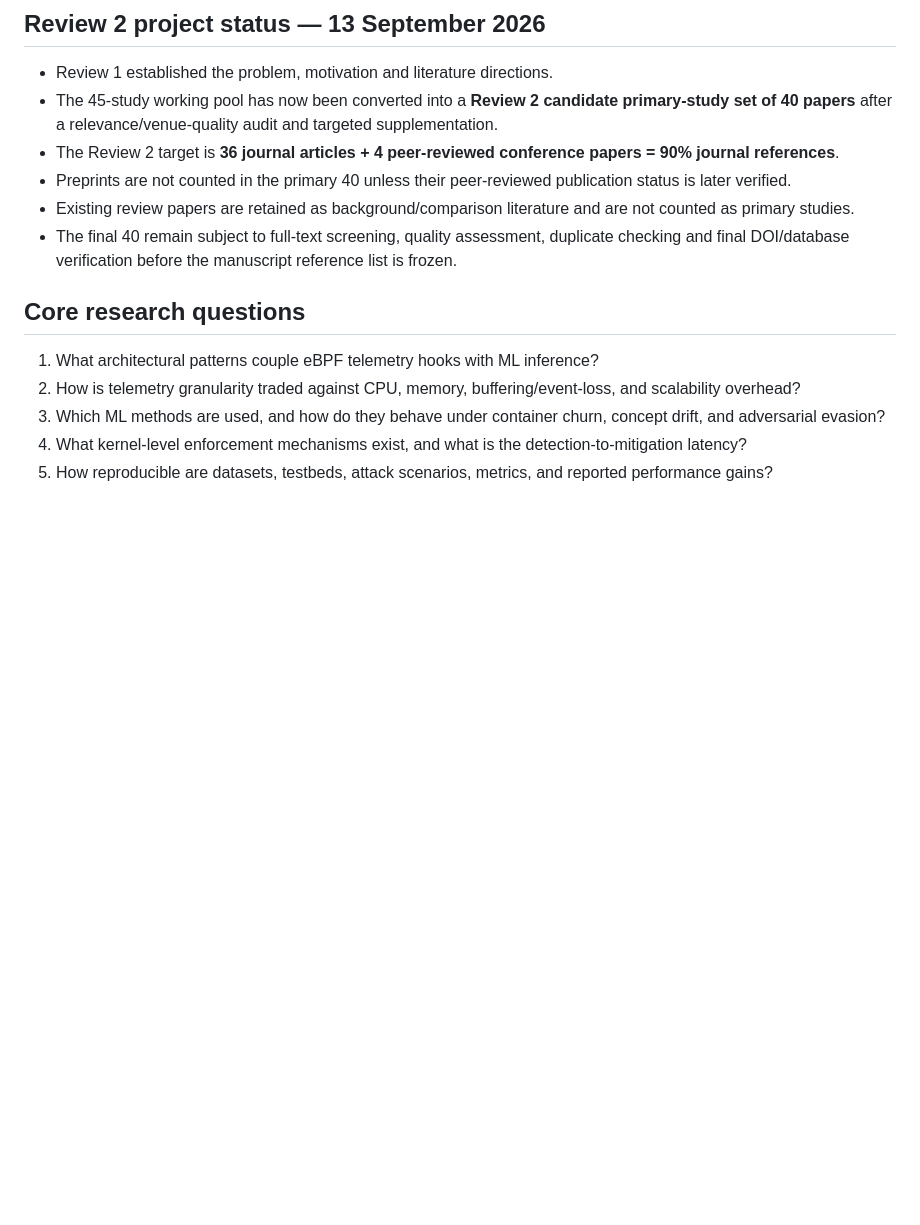
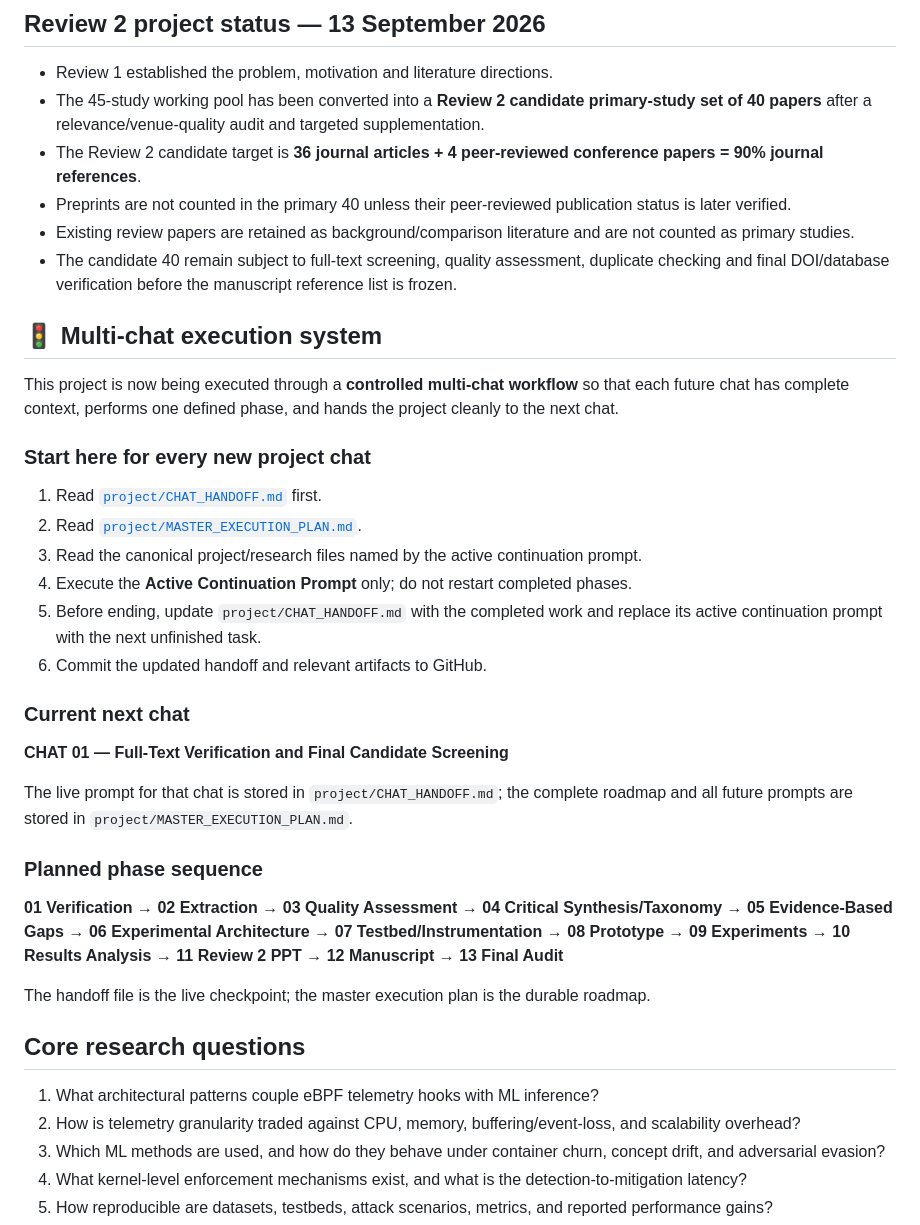
Before and after one commit to SujitSaiY2007/Computer-Networks-Case-Study-, a Markdown page: README.md, the part around one of its changes. GitHub-like rendering; blank space fills up the shorter version.

Commit message:
Document multi-chat execution and continuity workflow in README

```diff
--- a/README.md
+++ b/README.md
@@ -7,11 +7,36 @@
 ## Review 2 project status — 13 September 2026
 
 - Review 1 established the problem, motivation and literature directions.
-- The 45-study working pool has now been converted into a **Review 2 candidate primary-study set of 40 papers** after a relevance/venue-quality audit and targeted supplementation.
-- The Review 2 target is **36 journal articles + 4 peer-reviewed conference papers = 90% journal references**.
+- The 45-study working pool has been converted into a **Review 2 candidate primary-study set of 40 papers** after a relevance/venue-quality audit and targeted supplementation.
+- The Review 2 candidate target is **36 journal articles + 4 peer-reviewed conference papers = 90% journal references**.
 - Preprints are not counted in the primary 40 unless their peer-reviewed publication status is later verified.
 - Existing review papers are retained as background/comparison literature and are not counted as primary studies.
-- The final 40 remain subject to full-text screening, quality assessment, duplicate checking and final DOI/database verification before the manuscript reference list is frozen.
+- The candidate 40 remain subject to full-text screening, quality assessment, duplicate checking and final DOI/database verification before the manuscript reference list is frozen.
+
+## 🚦 Multi-chat execution system
+
+This project is now being executed through a **controlled multi-chat workflow** so that each future chat has complete context, performs one defined phase, and hands the project cleanly to the next chat.
+
+### Start here for every new project chat
+
+1. Read [`project/CHAT_HANDOFF.md`](project/CHAT_HANDOFF.md) first.
+2. Read [`project/MASTER_EXECUTION_PLAN.md`](project/MASTER_EXECUTION_PLAN.md).
+3. Read the canonical project/research files named by the active continuation prompt.
+4. Execute the **Active Continuation Prompt** only; do not restart completed phases.
+5. Before ending, update `project/CHAT_HANDOFF.md` with the completed work and replace its active continuation prompt with the next unfinished task.
+6. Commit the updated handoff and relevant artifacts to GitHub.
+
+### Current next chat
+
+**CHAT 01 — Full-Text Verification and Final Candidate Screening**
+
+The live prompt for that chat is stored in `project/CHAT_HANDOFF.md`; the complete roadmap and all future prompts are stored in `project/MASTER_EXECUTION_PLAN.md`.
+
+### Planned phase sequence
+
+**01 Verification → 02 Extraction → 03 Quality Assessment → 04 Critical Synthesis/Taxonomy → 05 Evidence-Based Gaps → 06 Experimental Architecture → 07 Testbed/Instrumentation → 08 Prototype → 09 Experiments → 10 Results Analysis → 11 Review 2 PPT → 12 Manuscript → 13 Final Audit**
+
+The handoff file is the live checkpoint; the master execution plan is the durable roadmap.
 
 ## Core research questions
 
```
Also changed, not shown: other parts of README.md (+14 -2 lines).
